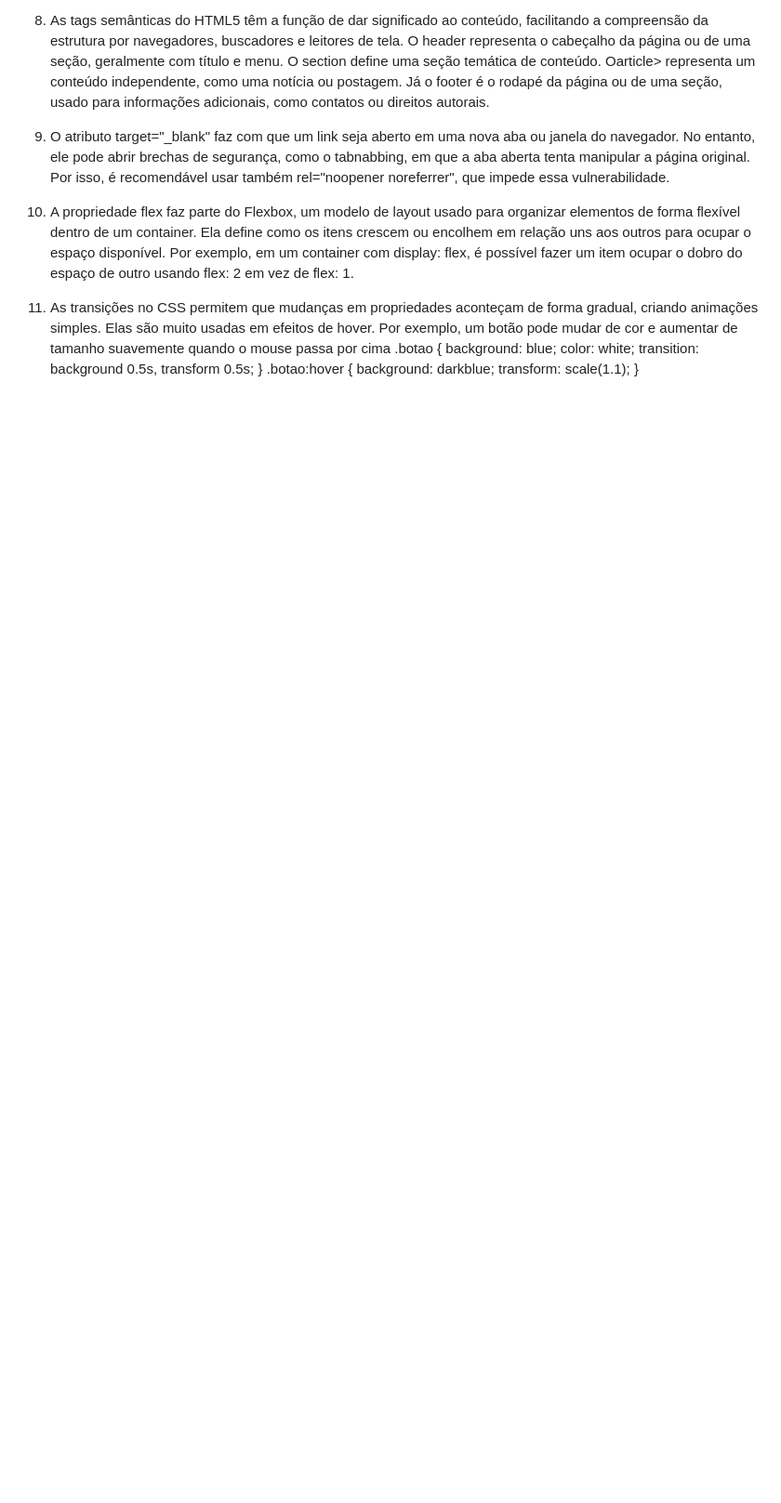
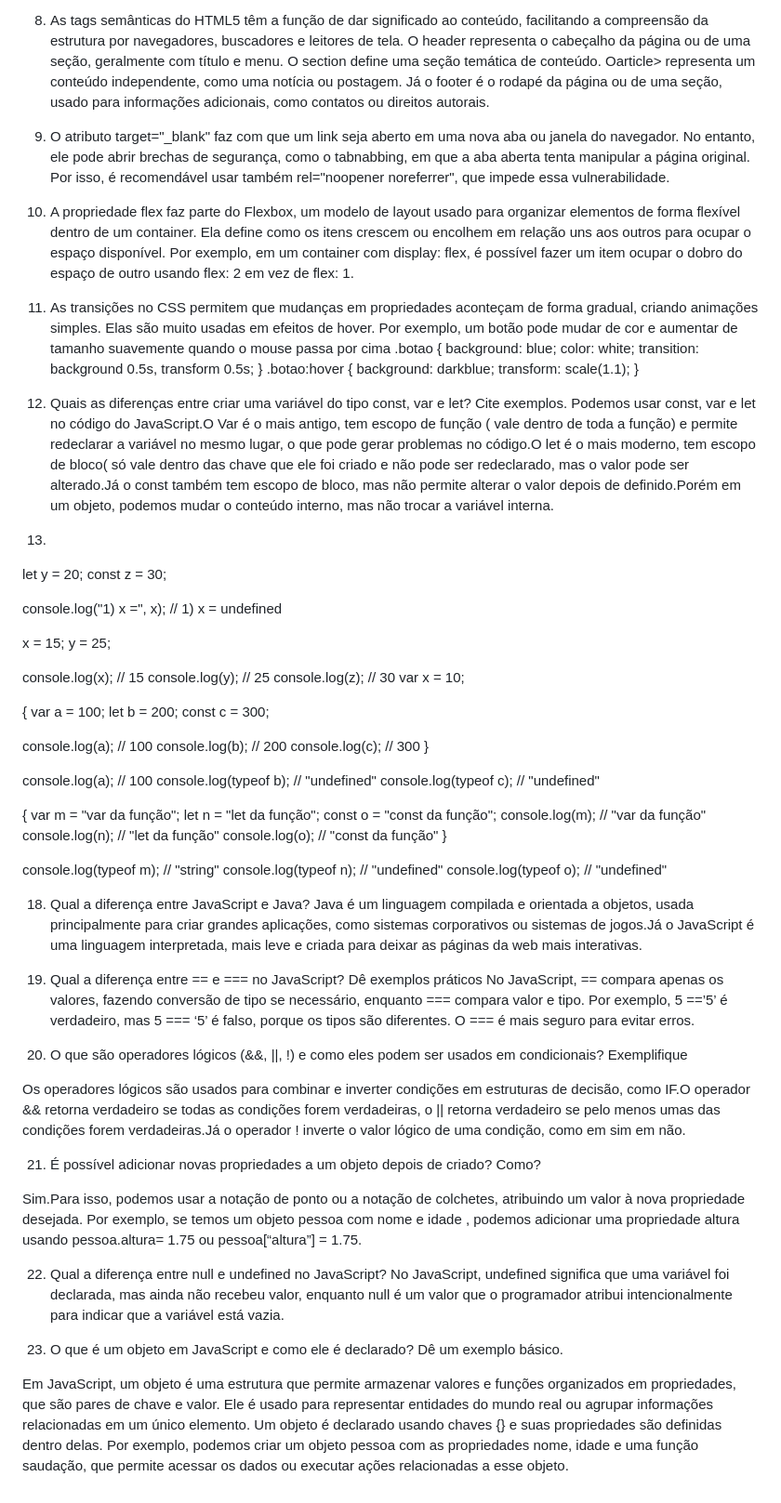
Before and after one commit to shi4ki00/revis-o-para-prova, a Markdown page: README.md, the part around the change. Shown: that part at 93% size. Rendered like a GitHub page; blank space fills up the shorter version.

```diff
--- a/README.md
+++ b/README.md
@@ -32,3 +32,73 @@ Margem - Limpa uma área fora da borda. A margem é transparente
   background: darkblue;
   transform: scale(1.1);
 }
+16) Quais as diferenças entre criar uma variável do tipo const, var e let? Cite exemplos.
+Podemos usar const, var e let no código do JavaScript.O Var é o mais antigo, tem escopo de função ( vale dentro de toda a função) e permite redeclarar a variável no mesmo lugar, o que pode gerar problemas no código.O let é o mais moderno, tem escopo de bloco( só vale dentro das chave que ele foi criado e não pode ser redeclarado, mas o valor pode ser alterado.Já o const também tem escopo de bloco, mas não permite alterar o valor depois de definido.Porém em um objeto, podemos mudar o conteúdo interno, mas não trocar a variável interna.
+
+17)
+let y = 20;
+const z = 30;
+
+console.log("1) x =", x); // 1) x = undefined
+
+x = 15;
+y = 25;
+
+console.log(x); // 15
+console.log(y); // 25
+console.log(z); // 30
+var x = 10;
+
+{
+    var a = 100;
+    let b = 200;
+    const c = 300;
+
+
+console.log(a); // 100
+console.log(b); // 200
+console.log(c); // 300
+}
+
+console.log(a);         // 100
+console.log(typeof b);  // "undefined"
+console.log(typeof c);  // "undefined"
+
+{
+    var m = "var da função";
+    let n = "let da função";
+    const o = "const da função";
+    console.log(m); // "var da função"
+    console.log(n); // "let da função"
+    console.log(o); // "const da função"
+}
+
+console.log(typeof m); // "string"
+console.log(typeof n); // "undefined"
+console.log(typeof o); // "undefined"
+
+
+18) Qual a diferença entre JavaScript e Java?
+Java é um linguagem compilada e orientada a objetos, usada principalmente para criar grandes aplicações, como sistemas corporativos ou sistemas de jogos.Já o JavaScript é uma linguagem interpretada, mais leve e criada para deixar as páginas da web mais interativas.
+
+19) Qual a diferença entre == e === no JavaScript? Dê exemplos práticos
+No JavaScript, == compara apenas os valores, fazendo conversão de tipo se necessário, enquanto === compara valor e tipo. Por exemplo, 5 ==’5’ é verdadeiro, mas 5 === ‘5’ é falso, porque os tipos são diferentes. O === é mais seguro para evitar erros.
+
+20) O que são operadores lógicos (&&, ||, !) e como eles podem ser usados em condicionais? Exemplifique
+
+
+Os operadores lógicos são usados para combinar e inverter condições em estruturas de decisão, como IF.O operador && retorna verdadeiro se todas as condições forem verdadeiras, o || retorna verdadeiro se pelo menos umas das condições forem verdadeiras.Já o operador ! inverte o valor lógico de uma condição, como em sim em não.
+
+
+21) É possível adicionar novas propriedades a um objeto depois de criado? Como?
+
+
+Sim.Para isso, podemos usar a notação de ponto ou a notação de colchetes, atribuindo um valor à nova propriedade desejada. Por exemplo, se temos um objeto pessoa com nome e idade , podemos adicionar uma propriedade altura usando pessoa.altura= 1.75 ou  pessoa[“altura”] = 1.75.
+
+
+22) Qual a diferença entre null e undefined no JavaScript?
+No JavaScript, undefined  significa que uma variável foi declarada, mas ainda não recebeu valor, enquanto null  é um valor que o programador atribui intencionalmente para indicar que a variável está vazia.
+
+23) O que é um objeto em JavaScript e como ele é declarado? Dê um exemplo básico.
+
+Em JavaScript, um objeto é uma estrutura que permite armazenar valores e funções organizados em propriedades, que são pares de chave e valor. Ele é usado para representar entidades do mundo real ou agrupar informações relacionadas em um único elemento. Um objeto é declarado usando chaves {} e suas propriedades são definidas dentro delas. Por exemplo, podemos criar um objeto pessoa com as propriedades nome, idade e uma função saudação, que permite acessar os dados ou executar ações relacionadas a esse objeto.
```
